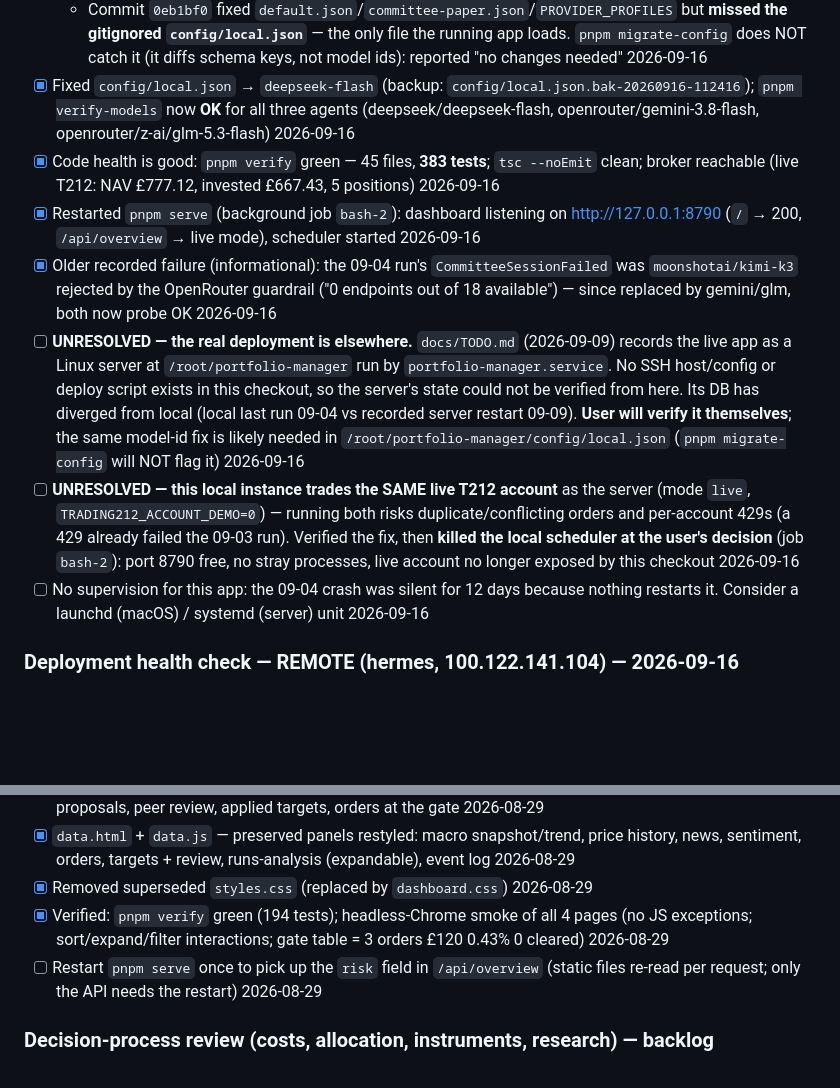
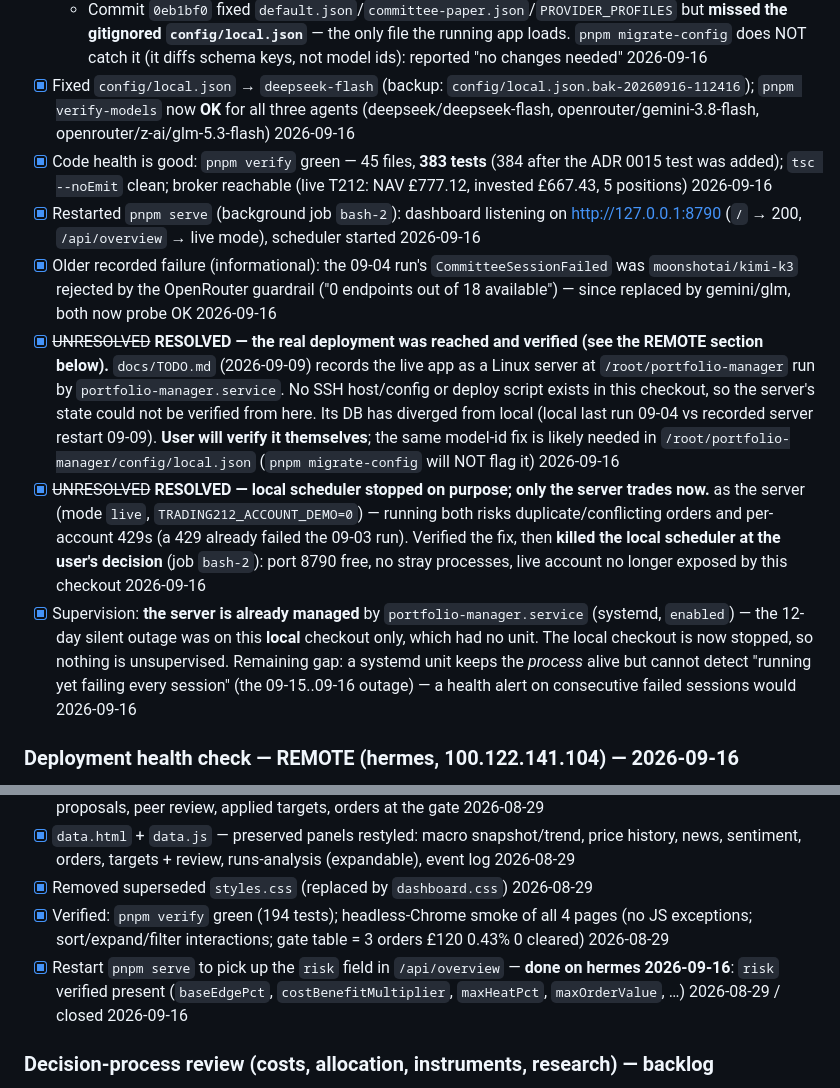
Before and after one commit to abaddon/portfolio-manager, a Markdown page: docs/TODO.md, 2 parts joined by grey strips. Rendered like a GitHub page; blank space fills up the shorter version.

Commit message:
docs: close the TODO items the remote check resolved
Four entries were stale — written before the server was reachable:

- "the real deployment is elsewhere" — reached and verified on 2026-09-16.
- "this local instance trades the same live account" — local scheduler
  deliberately stopped; only the server trades.
- "no supervision" — the server is systemd-managed (`enabled`); the 12-day
  silent outage was the local checkout, which had no unit. Narrowed the
  remaining gap to: systemd keeps the process alive but cannot detect
  "running yet failing every session" — the actual 09-15..09-16 failure mode.
- "restart pnpm serve for the risk field" — done; `risk` verified in
  /api/overview on hermes.

Six items remain open (Defect C fix, the 3 stale open sell orders, and four
backlog items).

```diff
--- a/docs/TODO.md
+++ b/docs/TODO.md
@@ -6,12 +6,12 @@ Unified committee decision flow (ADR 0009): the two decision flows (classic anal
 - [x] **Root cause: stale committee model id in `config/local.json`.** `macro-strategist.model` was `deepseek-v4-flash`; DeepSeek `/v1/models` returns only `deepseek-flash` + `deepseek-v4-pro` (verified live), so `runStartupChecks` refused the `mode: live` start with `ConfigurationError` 2026-09-16
   - Commit `0eb1bf0` fixed `default.json`/`committee-paper.json`/`PROVIDER_PROFILES` but **missed the gitignored `config/local.json`** — the only file the running app loads. `pnpm migrate-config` does NOT catch it (it diffs schema keys, not model ids): reported "no changes needed" 2026-09-16
 - [x] Fixed `config/local.json` → `deepseek-flash` (backup: `config/local.json.bak-20260916-112416`); `pnpm verify-models` now **OK** for all three agents (deepseek/deepseek-flash, openrouter/gemini-3.8-flash, openrouter/z-ai/glm-5.3-flash) 2026-09-16
-- [x] Code health is good: `pnpm verify` green — 45 files, **383 tests**; `tsc --noEmit` clean; broker reachable (live T212: NAV £777.12, invested £667.43, 5 positions) 2026-09-16
+- [x] Code health is good: `pnpm verify` green — 45 files, **383 tests** (384 after the ADR 0015 test was added); `tsc --noEmit` clean; broker reachable (live T212: NAV £777.12, invested £667.43, 5 positions) 2026-09-16
 - [x] Restarted `pnpm serve` (background job `bash-2`): dashboard listening on http://127.0.0.1:8790 (`/` → 200, `/api/overview` → live mode), scheduler started 2026-09-16
 - [x] Older recorded failure (informational): the 09-04 run's `CommitteeSessionFailed` was `moonshotai/kimi-k3` rejected by the OpenRouter guardrail ("0 endpoints out of 18 available") — since replaced by gemini/glm, both now probe OK 2026-09-16
-- [ ] **UNRESOLVED — the real deployment is elsewhere.** `docs/TODO.md` (2026-09-09) records the live app as a Linux server at `/root/portfolio-manager` run by `portfolio-manager.service`. No SSH host/config or deploy script exists in this checkout, so the server's state could not be verified from here. Its DB has diverged from local (local last run 09-04 vs recorded server restart 09-09). **User will verify it themselves**; the same model-id fix is likely needed in `/root/portfolio-manager/config/local.json` (`pnpm migrate-config` will NOT flag it) 2026-09-16
-- [ ] **UNRESOLVED — this local instance trades the SAME live T212 account** as the server (mode `live`, `TRADING212_ACCOUNT_DEMO=0`) — running both risks duplicate/conflicting orders and per-account 429s (a 429 already failed the 09-03 run). Verified the fix, then **killed the local scheduler at the user's decision** (job `bash-2`): port 8790 free, no stray processes, live account no longer exposed by this checkout 2026-09-16
-- [ ] No supervision for this app: the 09-04 crash was silent for 12 days because nothing restarts it. Consider a launchd (macOS) / systemd (server) unit 2026-09-16
+- [x] ~~UNRESOLVED~~ **RESOLVED — the real deployment was reached and verified (see the REMOTE section below).** `docs/TODO.md` (2026-09-09) records the live app as a Linux server at `/root/portfolio-manager` run by `portfolio-manager.service`. No SSH host/config or deploy script exists in this checkout, so the server's state could not be verified from here. Its DB has diverged from local (local last run 09-04 vs recorded server restart 09-09). **User will verify it themselves**; the same model-id fix is likely needed in `/root/portfolio-manager/config/local.json` (`pnpm migrate-config` will NOT flag it) 2026-09-16
+- [x] ~~UNRESOLVED~~ **RESOLVED — local scheduler stopped on purpose; only the server trades now.** as the server (mode `live`, `TRADING212_ACCOUNT_DEMO=0`) — running both risks duplicate/conflicting orders and per-account 429s (a 429 already failed the 09-03 run). Verified the fix, then **killed the local scheduler at the user's decision** (job `bash-2`): port 8790 free, no stray processes, live account no longer exposed by this checkout 2026-09-16
+- [x] Supervision: **the server is already managed** by `portfolio-manager.service` (systemd, `enabled`) — the 12-day silent outage was on this **local** checkout only, which had no unit. The local checkout is now stopped, so nothing is unsupervised. Remaining gap: a systemd unit keeps the *process* alive but cannot detect "running yet failing every session" (the 09-15..09-16 outage) — a health alert on consecutive failed sessions would 2026-09-16
 
 ### Deployment health check — REMOTE (hermes, 100.122.141.104) — 2026-09-16
 Reached over Tailscale (`ssh root@100.122.141.104`); previous check had wrongly been limited to the local checkout.
@@ -86,7 +86,7 @@ Previous items (DECISION_PROCESS audit) — all resolved.
 - [x] `data.html` + `data.js` — preserved panels restyled: macro snapshot/trend, price history, news, sentiment, orders, targets + review, runs-analysis (expandable), event log 2026-08-29
 - [x] Removed superseded `styles.css` (replaced by `dashboard.css`) 2026-08-29
 - [x] Verified: `pnpm verify` green (194 tests); headless-Chrome smoke of all 4 pages (no JS exceptions; sort/expand/filter interactions; gate table = 3 orders £120 0.43% 0 cleared) 2026-08-29
-- [ ] Restart `pnpm serve` once to pick up the `risk` field in `/api/overview` (static files re-read per request; only the API needs the restart) 2026-08-29
+- [x] Restart `pnpm serve` to pick up the `risk` field in `/api/overview` — **done on hermes 2026-09-16**: `risk` verified present (`baseEdgePct`, `costBenefitMultiplier`, `maxHeatPct`, `maxOrderValue`, …) 2026-08-29 / closed 2026-09-16
 
 ### Decision-process review (costs, allocation, instruments, research) — backlog
 Full findings, evidence and estimates: `docs/DECISION_PROCESS_REVIEW.md`. Headline: the live account has **0 orders in 36 runs** (all 50 decisions `OPPORTUNITY_TOO_SMALL` — the gate's two thresholds were mutually unsatisfiable, then were "fixed" by assuming a 2% edge per trade); portfolio −0.65% vs SPY +3.51% over the sample. 2026-09-14
```
